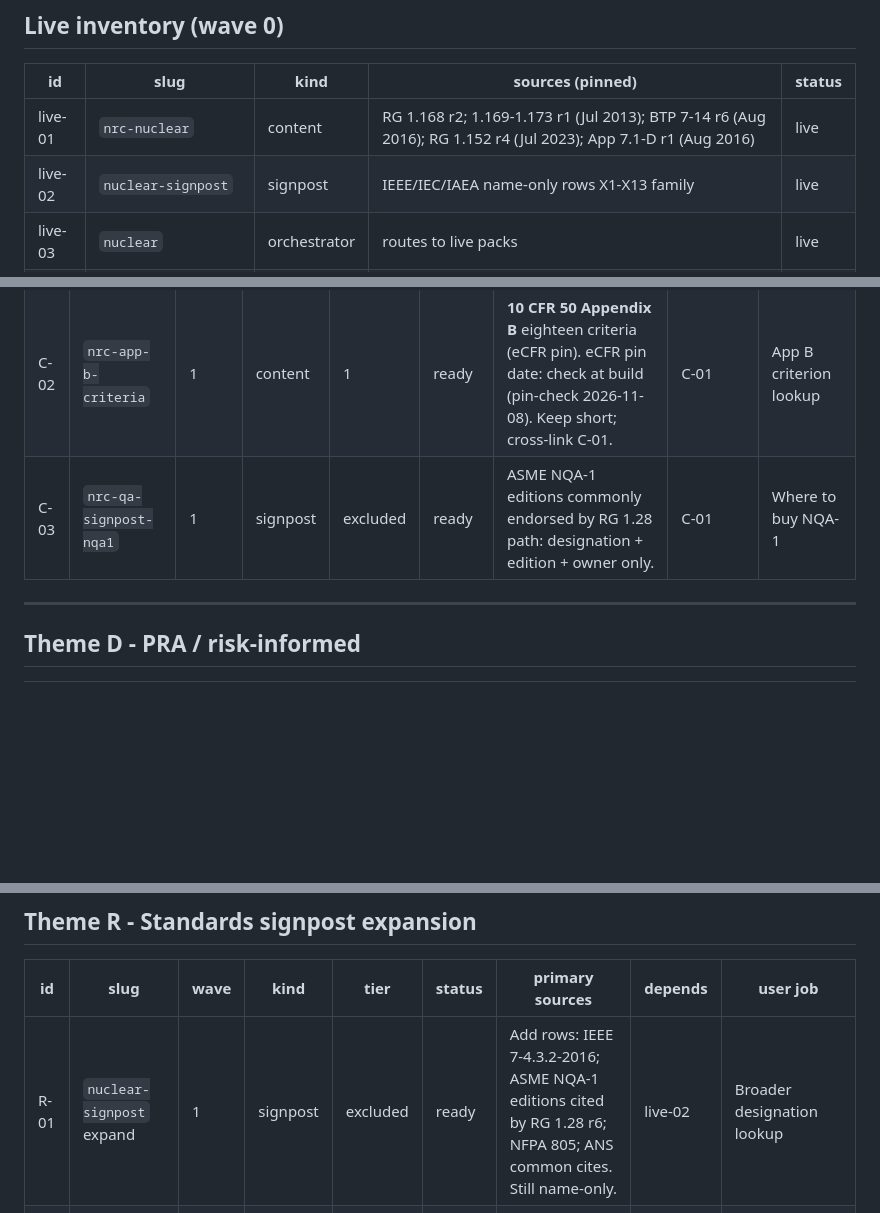
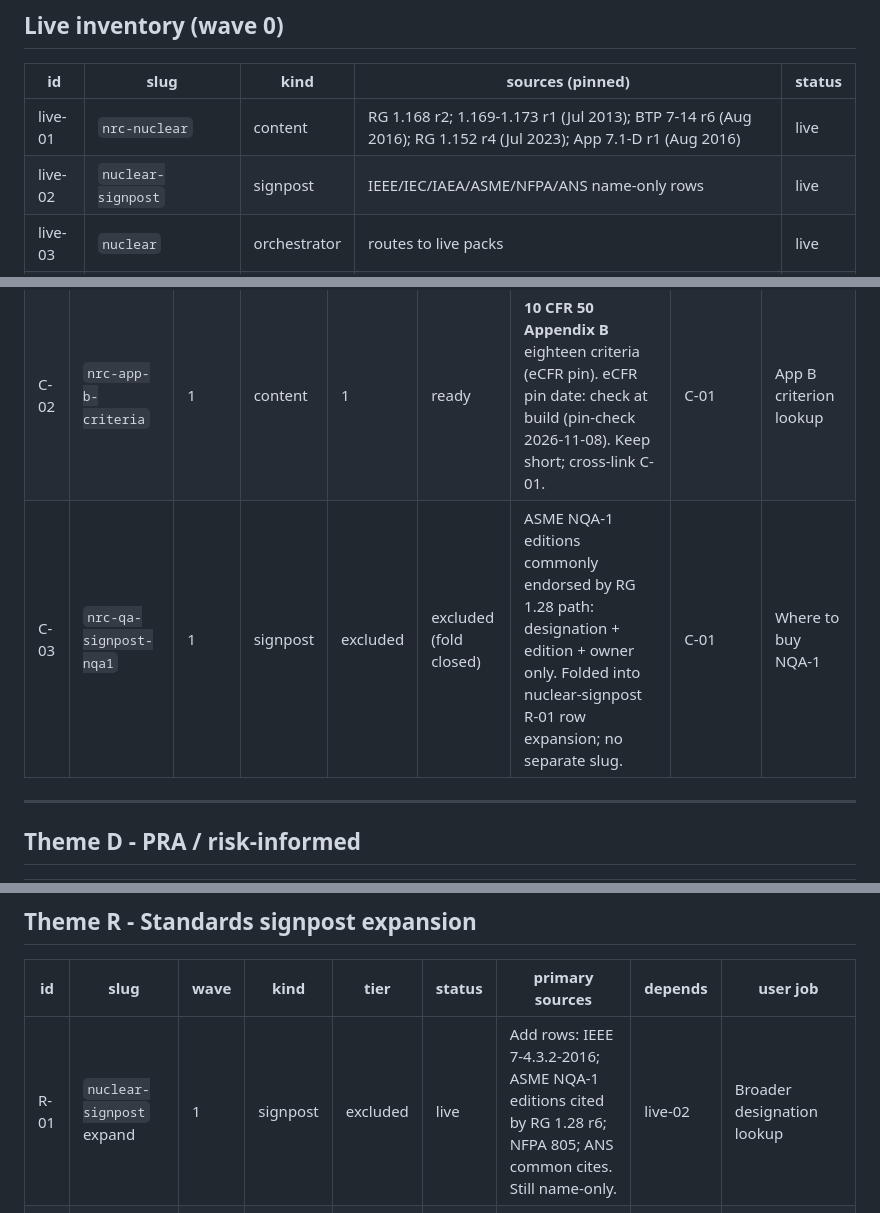
Before and after one commit to jgsystemsconsulting/jgs-nuclear-knowledge-packs, a Markdown page: docs/PACK-BACKLOG.md, 3 parts joined by grey strips. Drawn GitHub-style; blank space fills up the shorter version.

Commit message:
docs(backlog): fold C-03 into R-01, bump R-01 live, widen live-02

```diff
--- a/docs/PACK-BACKLOG.md
+++ b/docs/PACK-BACKLOG.md
@@ -105,7 +105,7 @@ See also root `README.md` § Out of scope and `/nuclear` Scope & Limits.
 | id | slug | kind | sources (pinned) | status |
 |----|------|------|------------------|--------|
 | live-01 | `nrc-nuclear` | content | RG 1.168 r2; 1.169-1.173 r1 (Jul 2013); BTP 7-14 r6 (Aug 2016); RG 1.152 r4 (Jul 2023); App 7.1-D r1 (Aug 2016) | live |
-| live-02 | `nuclear-signpost` | signpost | IEEE/IEC/IAEA name-only rows X1-X13 family | live |
+| live-02 | `nuclear-signpost` | signpost | IEEE/IEC/IAEA/ASME/NFPA/ANS name-only rows | live |
 | live-03 | `nuclear` | orchestrator | routes to live packs | live |
 | live-04 | `nrc-btp-7-18-plc` | content | BTP 7-18 Rev. 6, August 2016 (ML16019A327); listing-page pin 2026-11-07 | live |
 | live-05 | `nrc-10cfr-part50-licensing-basis` | content | 10 CFR Part 50 selected slices: 50.2 key definitions, 50.34, 50.36, 50.54, 50.59, App A index, App B pointer; eCFR pin-check 2026-11-08 | live |
@@ -184,7 +184,7 @@ Closest to `nrc-nuclear`. Do these first after any tooling debt.
 |----|------|------|------|------|--------|-----------------|---------|----------|
 | C-01 | `nrc-qa-rg-1-28` | 1 | content | 1 | live | **RG 1.28 Rev 6** (Sep 2023) Quality Assurance Program Criteria (Design and Construction). NRC discussion of NQA-1 only; **NQA-1 text signpost-only**. | B-01 | QA program criteria staff accept |
 | C-02 | `nrc-app-b-criteria` | 1 | content | 1 | ready | **10 CFR 50 Appendix B** eighteen criteria (eCFR pin). eCFR pin date: check at build (pin-check 2026-11-08). Keep short; cross-link C-01. | C-01 | App B criterion lookup |
-| C-03 | `nrc-qa-signpost-nqa1` | 1 | signpost | excluded | ready | ASME NQA-1 editions commonly endorsed by RG 1.28 path: designation + edition + owner only. | C-01 | Where to buy NQA-1 |
+| C-03 | `nrc-qa-signpost-nqa1` | 1 | signpost | excluded | excluded (fold closed) | ASME NQA-1 editions commonly endorsed by RG 1.28 path: designation + edition + owner only. Folded into nuclear-signpost R-01 row expansion; no separate slug. | C-01 | Where to buy NQA-1 |
 
 ---
 
@@ -338,7 +338,7 @@ Closest to `nrc-nuclear`. Do these first after any tooling debt.
 
 | id | slug | wave | kind | tier | status | primary sources | depends | user job |
 |----|------|------|------|------|--------|-----------------|---------|----------|
-| R-01 | `nuclear-signpost` expand | 1 | signpost | excluded | ready | Add rows: IEEE 7-4.3.2-2016; ASME NQA-1 editions cited by RG 1.28 r6; NFPA 805; ANS common cites. Still name-only. | live-02 | Broader designation lookup |
+| R-01 | `nuclear-signpost` expand | 1 | signpost | excluded | live | Add rows: IEEE 7-4.3.2-2016; ASME NQA-1 editions cited by RG 1.28 r6; NFPA 805; ANS common cites. Still name-only. | live-02 | Broader designation lookup |
 | R-02 | `nuclear-signpost-owners-map` | 2 | signpost | excluded | idea | Owner → catalogue URL pattern only (no standard text). | R-01 | Where to purchase/read |
 
 ---
```
